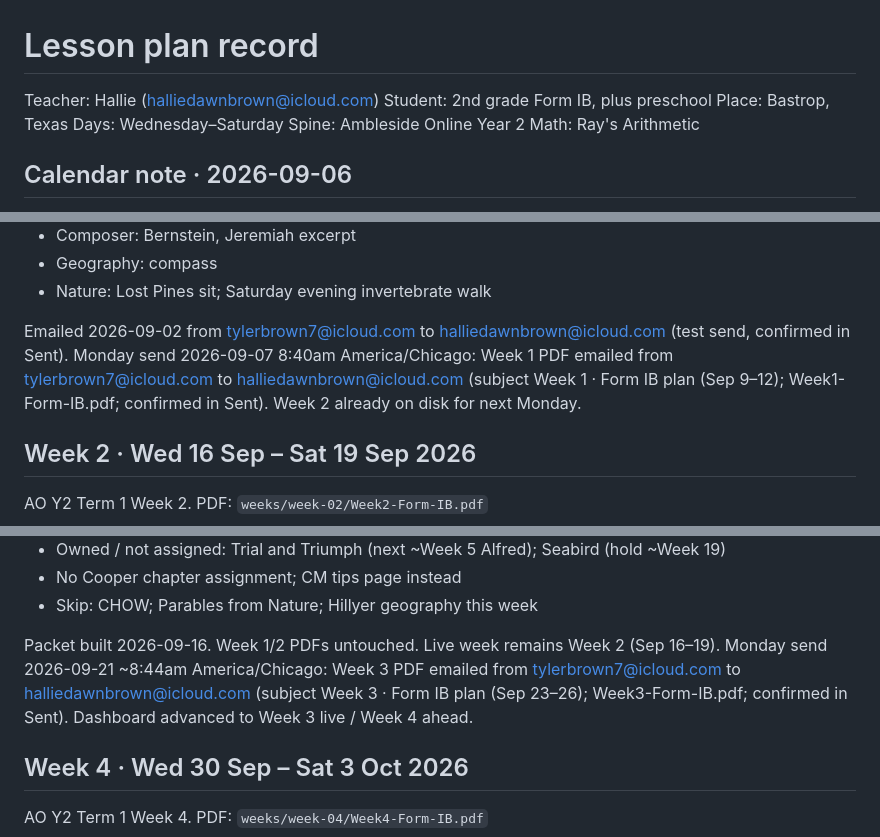
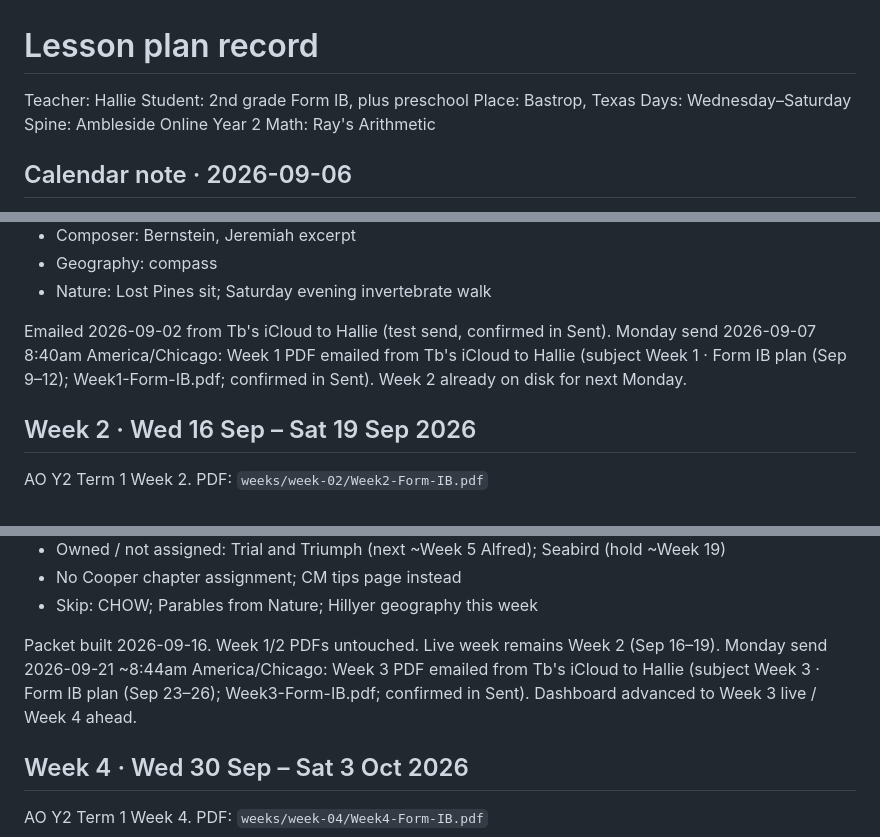
Before and after one commit to tylergbrown/hallie-homeschool, a Markdown page: LESSON-LOG.md, 3 parts joined by grey strips. Drawn GitHub-style.

Commit message:
Remove personal email addresses from lesson log (names only).

```diff
--- a/LESSON-LOG.md
+++ b/LESSON-LOG.md
@@ -1,6 +1,6 @@
 # Lesson plan record
 
-Teacher: Hallie (halliedawnbrown@icloud.com)
+Teacher: Hallie
 Student: 2nd grade Form IB, plus preschool
 Place: Bastrop, Texas
 Days: Wednesday–Saturday
@@ -33,8 +33,8 @@ AO Y2 Term 1 Week 1. PDF: `weeks/week-01/Week1-Form-IB.pdf`
 - Nature: Lost Pines sit; Saturday evening invertebrate walk
 
 
-Emailed 2026-09-02 from tylerbrown7@icloud.com to halliedawnbrown@icloud.com (test send, confirmed in Sent).
-Monday send 2026-09-07 8:40am America/Chicago: Week 1 PDF emailed from tylerbrown7@icloud.com to halliedawnbrown@icloud.com (subject Week 1 · Form IB plan (Sep 9–12); Week1-Form-IB.pdf; confirmed in Sent). Week 2 already on disk for next Monday.
+Emailed 2026-09-02 from Tb's iCloud to Hallie (test send, confirmed in Sent).
+Monday send 2026-09-07 8:40am America/Chicago: Week 1 PDF emailed from Tb's iCloud to Hallie (subject Week 1 · Form IB plan (Sep 9–12); Week1-Form-IB.pdf; confirmed in Sent). Week 2 already on disk for next Monday.
 
 ## Week 2 · Wed 16 Sep – Sat 19 Sep 2026
 AO Y2 Term 1 Week 2. PDF: `weeks/week-02/Week2-Form-IB.pdf`
@@ -77,7 +77,7 @@ AO Y2 Term 1 Week 3. PDF: `weeks/week-03/Week3-Form-IB.pdf`
 - Skip: CHOW; Parables from Nature; Hillyer geography this week
 
 Packet built 2026-09-16. Week 1/2 PDFs untouched. Live week remains Week 2 (Sep 16–19).
-Monday send 2026-09-21 ~8:44am America/Chicago: Week 3 PDF emailed from tylerbrown7@icloud.com to halliedawnbrown@icloud.com (subject Week 3 · Form IB plan (Sep 23–26); Week3-Form-IB.pdf; confirmed in Sent). Dashboard advanced to Week 3 live / Week 4 ahead.
+Monday send 2026-09-21 ~8:44am America/Chicago: Week 3 PDF emailed from Tb's iCloud to Hallie (subject Week 3 · Form IB plan (Sep 23–26); Week3-Form-IB.pdf; confirmed in Sent). Dashboard advanced to Week 3 live / Week 4 ahead.
 
 ## Week 4 · Wed 30 Sep – Sat 3 Oct 2026
 AO Y2 Term 1 Week 4. PDF: `weeks/week-04/Week4-Form-IB.pdf`
```
Also changed, not shown: other parts of LESSON-LOG.md (+3 -3 lines).
